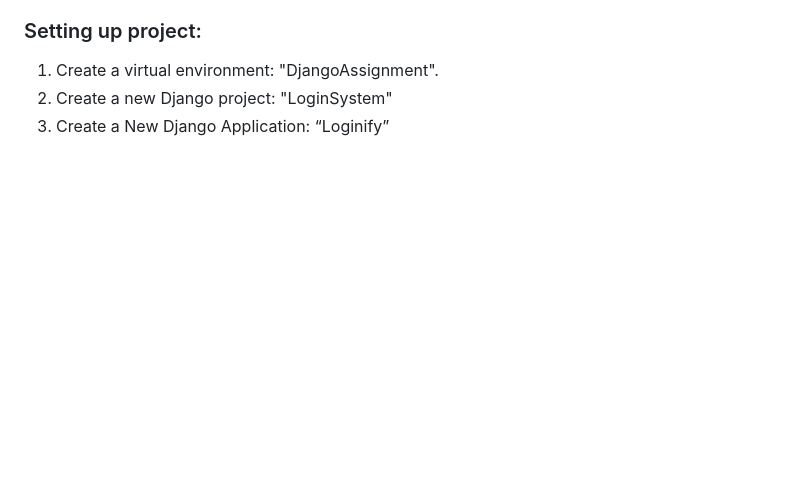
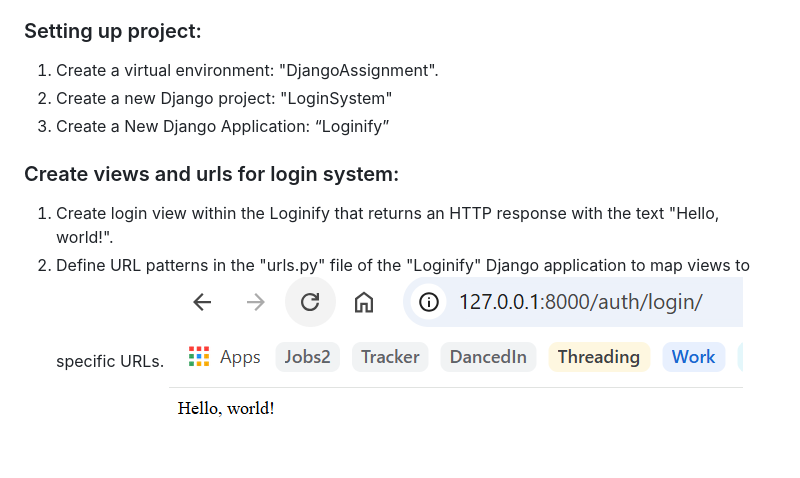
Before and after one commit to sabithanazareth/DjangoProject, a Markdown page: README.md, the part around the change. Rendered like a GitHub page; pictures changed too: Tasks/image.png (added); blank space fills up the shorter version.

Commit message:
Create views and urls for login system

```diff
--- a/README.md
+++ b/README.md
@@ -4,3 +4,8 @@ This Django project aims to create a robust system with features for user signup
 1. Create a virtual environment: "DjangoAssignment".
 2. Create a new Django project: "LoginSystem"
 3. Create a New Django Application: “Loginify”
+
+### Create views and urls for login system:
+1. Create login view within the Loginify that returns an HTTP response with the text "Hello, world!".
+2. Define URL patterns in the "urls.py" file of the "Loginify" Django application to map views to specific URLs.
+![Login](Tasks/image.png)
```
Also changed, not shown: 6 other files.
